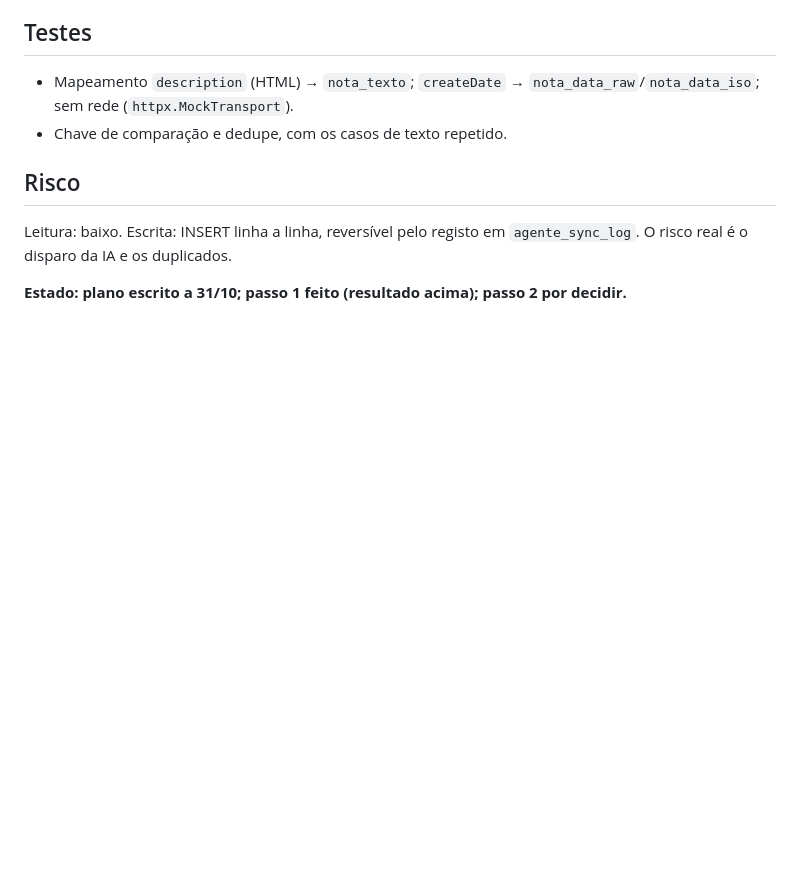
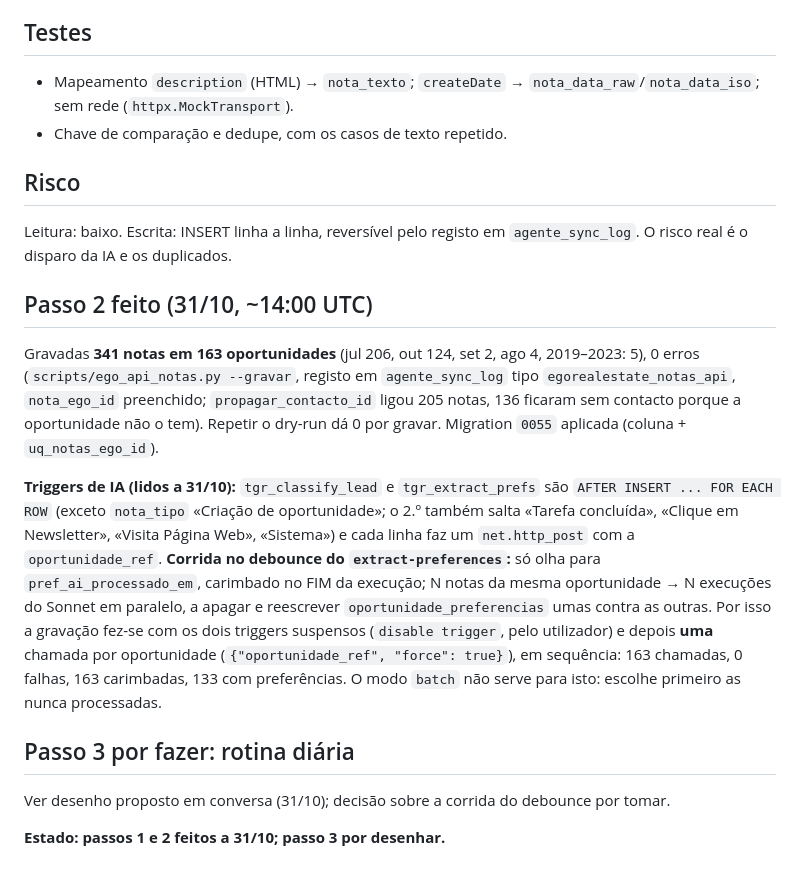
Before and after one commit to imogermano-dotcom/figueirahome_agentOS, a Markdown page: docs/fases/ego-api-notas-plano.md, the part around the change. Rendered like a GitHub page; blank space fills up the shorter version.

Commit message:
docs: A2, passo 2 feito (341 notas, 163 extrações) e corrida no debounce da IA
Co-Authored-By: Claude Sonnet 5.5 <noreply@anthropic.com>
Claude-Session: https://claude.ai/code/session_014nSpFfFkLQVc847DXCa8cq

```diff
--- a/docs/fases/ego-api-notas-plano.md
+++ b/docs/fases/ego-api-notas-plano.md
@@ -82,4 +82,19 @@ Explicar os 1 163 casos de a BD ter mais; confirmar que as 648 em falta são not
 ## Risco
 Leitura: baixo. Escrita: INSERT linha a linha, reversível pelo registo em `agente_sync_log`. O risco real é o disparo da IA e os duplicados.
 
-**Estado: plano escrito a 31/10; passo 1 feito (resultado acima); passo 2 por decidir.**
+## Passo 2 feito (31/10, ~14:00 UTC)
+Gravadas **341 notas em 163 oportunidades** (jul 206, out 124, set 2, ago 4, 2019–2023: 5), 0 erros (`scripts/ego_api_notas.py --gravar`, registo em `agente_sync_log`
+tipo `egorealestate_notas_api`, `nota_ego_id` preenchido; `propagar_contacto_id` ligou 205 notas, 136 ficaram sem contacto porque a oportunidade não o tem).
+Repetir o dry-run dá 0 por gravar. Migration `0055` aplicada (coluna + `uq_notas_ego_id`).
+
+**Triggers de IA (lidos a 31/10):** `tgr_classify_lead` e `tgr_extract_prefs` são `AFTER INSERT ... FOR EACH ROW` (exceto `nota_tipo` «Criação de oportunidade»;
+o 2.º também salta «Tarefa concluída», «Clique em Newsletter», «Visita Página Web», «Sistema») e cada linha faz um `net.http_post` com a `oportunidade_ref`.
+**Corrida no debounce do `extract-preferences`:** só olha para `pref_ai_processado_em`, carimbado no FIM da execução; N notas da mesma oportunidade → N execuções
+do Sonnet em paralelo, a apagar e reescrever `oportunidade_preferencias` umas contra as outras. Por isso a gravação fez-se com os dois triggers suspensos
+(`disable trigger`, pelo utilizador) e depois **uma** chamada por oportunidade (`{"oportunidade_ref", "force": true}`), em sequência: 163 chamadas, 0 falhas,
+163 carimbadas, 133 com preferências. O modo `batch` não serve para isto: escolhe primeiro as nunca processadas.
+
+## Passo 3 por fazer: rotina diária
+Ver desenho proposto em conversa (31/10); decisão sobre a corrida do debounce por tomar.
+
+**Estado: passos 1 e 2 feitos a 31/10; passo 3 por desenhar.**
```
